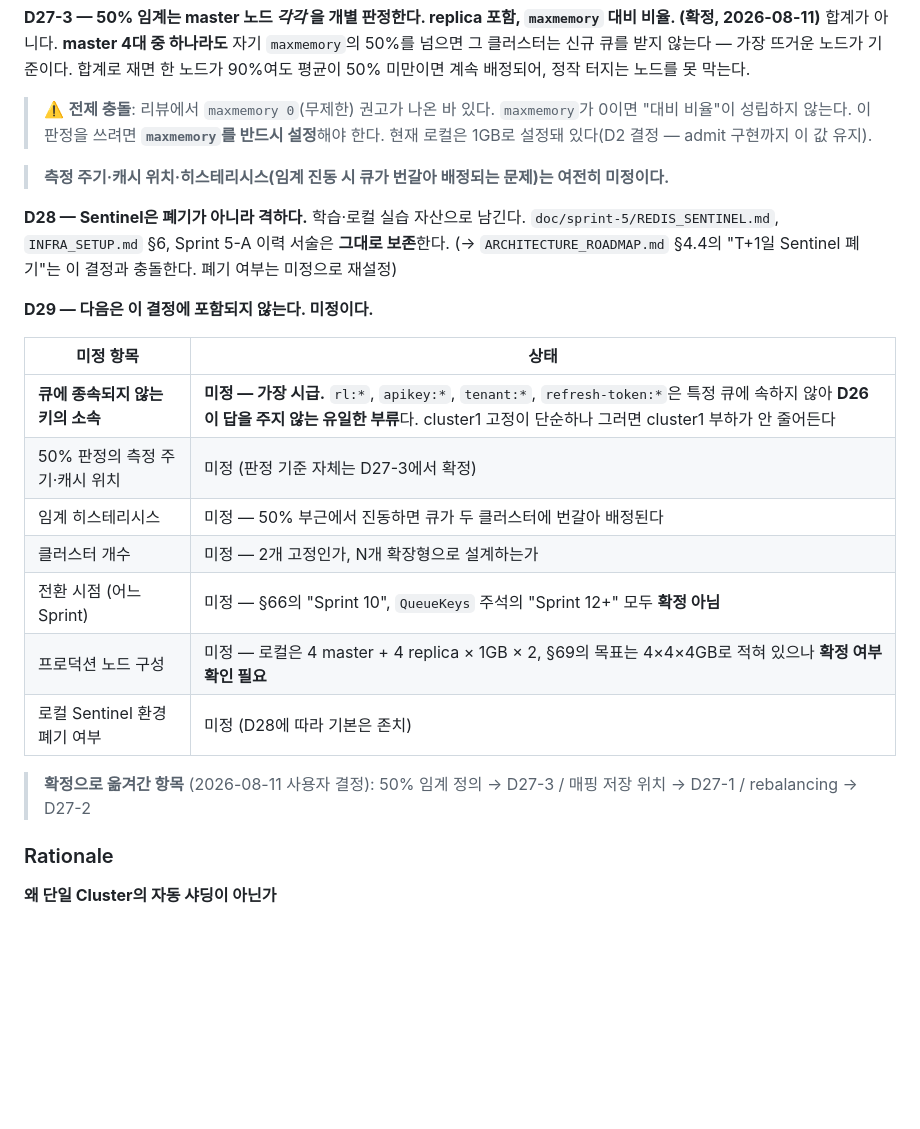
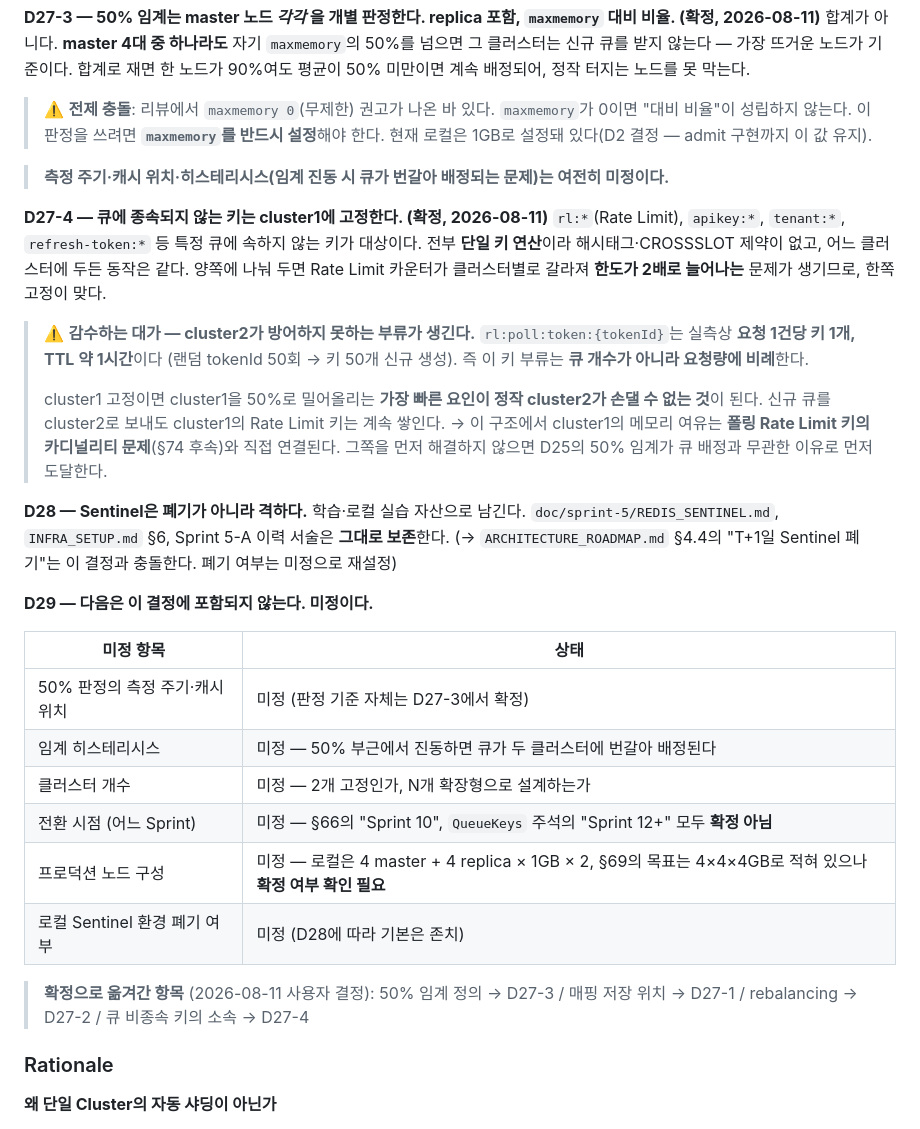
Before and after one commit to S-Onix/queue-platform, a Markdown page: doc/DECISIONS.md, the part around one of its changes. Rendered like a GitHub page; blank space fills up the shorter version.

```diff
--- a/doc/DECISIONS.md
+++ b/doc/DECISIONS.md
@@ -3860,6 +3860,21 @@ Redis 유실 후 복구 전 폴링은 404를 받는데, 이는 §71 복구 과
 
 > **측정 주기·캐시 위치·히스테리시스(임계 진동 시 큐가 번갈아 배정되는 문제)는 여전히 미정이다.**
 
+**D27-4 — 큐에 종속되지 않는 키는 cluster1에 고정한다. (확정, 2026-08-11)**
+`rl:*`(Rate Limit), `apikey:*`, `tenant:*`, `refresh-token:*` 등 특정 큐에 속하지 않는 키가 대상이다.
+전부 **단일 키 연산**이라 해시태그·CROSSSLOT 제약이 없고, 어느 클러스터에 두든 동작은 같다.
+양쪽에 나눠 두면 Rate Limit 카운터가 클러스터별로 갈라져 **한도가 2배로 늘어나는** 문제가 생기므로,
+한쪽 고정이 맞다.
+
+> ⚠️ **감수하는 대가 — cluster2가 방어하지 못하는 부류가 생긴다.**
+> `rl:poll:token:{tokenId}`는 실측상 **요청 1건당 키 1개, TTL 약 1시간**이다
+> (랜덤 tokenId 50회 → 키 50개 신규 생성). 즉 이 키 부류는 **큐 개수가 아니라 요청량에 비례**한다.
+>
+> cluster1 고정이면 cluster1을 50%로 밀어올리는 **가장 빠른 요인이 정작 cluster2가 손댈 수 없는 것**이 된다.
+> 신규 큐를 cluster2로 보내도 cluster1의 Rate Limit 키는 계속 쌓인다.
+> → 이 구조에서 cluster1의 메모리 여유는 **폴링 Rate Limit 키의 카디널리티 문제**(§74 후속)와
+> 직접 연결된다. 그쪽을 먼저 해결하지 않으면 D25의 50% 임계가 큐 배정과 무관한 이유로 먼저 도달한다.
+
 **D28 — Sentinel은 폐기가 아니라 격하다.** 학습·로컬 실습 자산으로 남긴다.
 `doc/sprint-5/REDIS_SENTINEL.md`, `INFRA_SETUP.md` §6, Sprint 5-A 이력 서술은 **그대로 보존**한다.
 (→ `ARCHITECTURE_ROADMAP.md` §4.4의 "T+1일 Sentinel 폐기"는 이 결정과 충돌한다. 폐기 여부는 미정으로 재설정)
@@ -3868,7 +3883,6 @@ Redis 유실 후 복구 전 폴링은 404를 받는데, 이는 §71 복구 과
 
 | 미정 항목 | 상태 |
 |---|---|
-| **큐에 종속되지 않는 키의 소속** | **미정 — 가장 시급.** `rl:*`, `apikey:*`, `tenant:*`, `refresh-token:*`은 특정 큐에 속하지 않아 **D26이 답을 주지 않는 유일한 부류**다. cluster1 고정이 단순하나 그러면 cluster1 부하가 안 줄어든다 |
 | 50% 판정의 측정 주기·캐시 위치 | 미정 (판정 기준 자체는 D27-3에서 확정) |
 | 임계 히스테리시스 | 미정 — 50% 부근에서 진동하면 큐가 두 클러스터에 번갈아 배정된다 |
 | 클러스터 개수 | 미정 — 2개 고정인가, N개 확장형으로 설계하는가 |
@@ -3877,7 +3891,7 @@ Redis 유실 후 복구 전 폴링은 404를 받는데, 이는 §71 복구 과
 | 로컬 Sentinel 환경 폐기 여부 | 미정 (D28에 따라 기본은 존치) |
 
 > **확정으로 옮겨간 항목** (2026-08-11 사용자 결정): 50% 임계 정의 → D27-3 /
-> 매핑 저장 위치 → D27-1 / rebalancing → D27-2
+> 매핑 저장 위치 → D27-1 / rebalancing → D27-2 / 큐 비종속 키의 소속 → D27-4
 
 ### Rationale
 
```
Also changed, not shown: other parts of doc/DECISIONS.md (+46 -21 lines).
